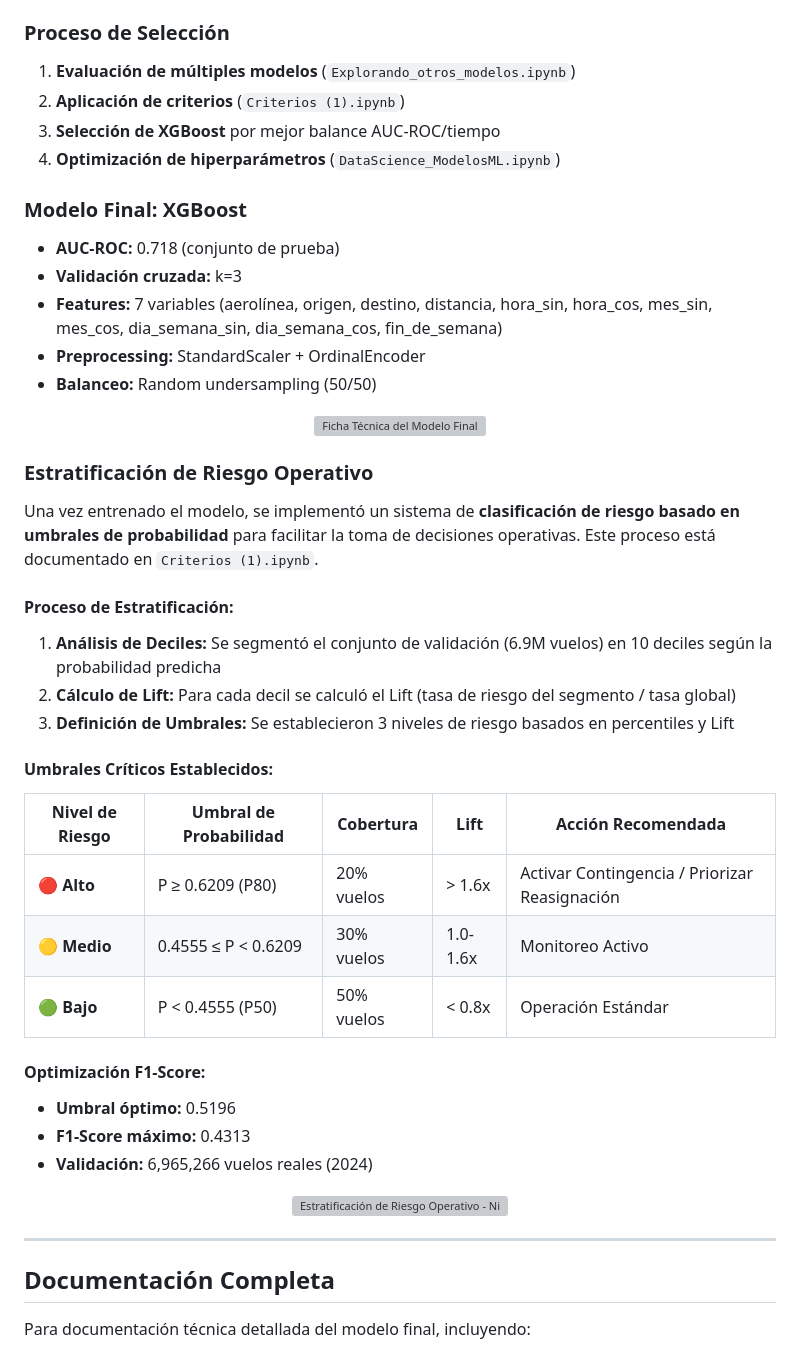
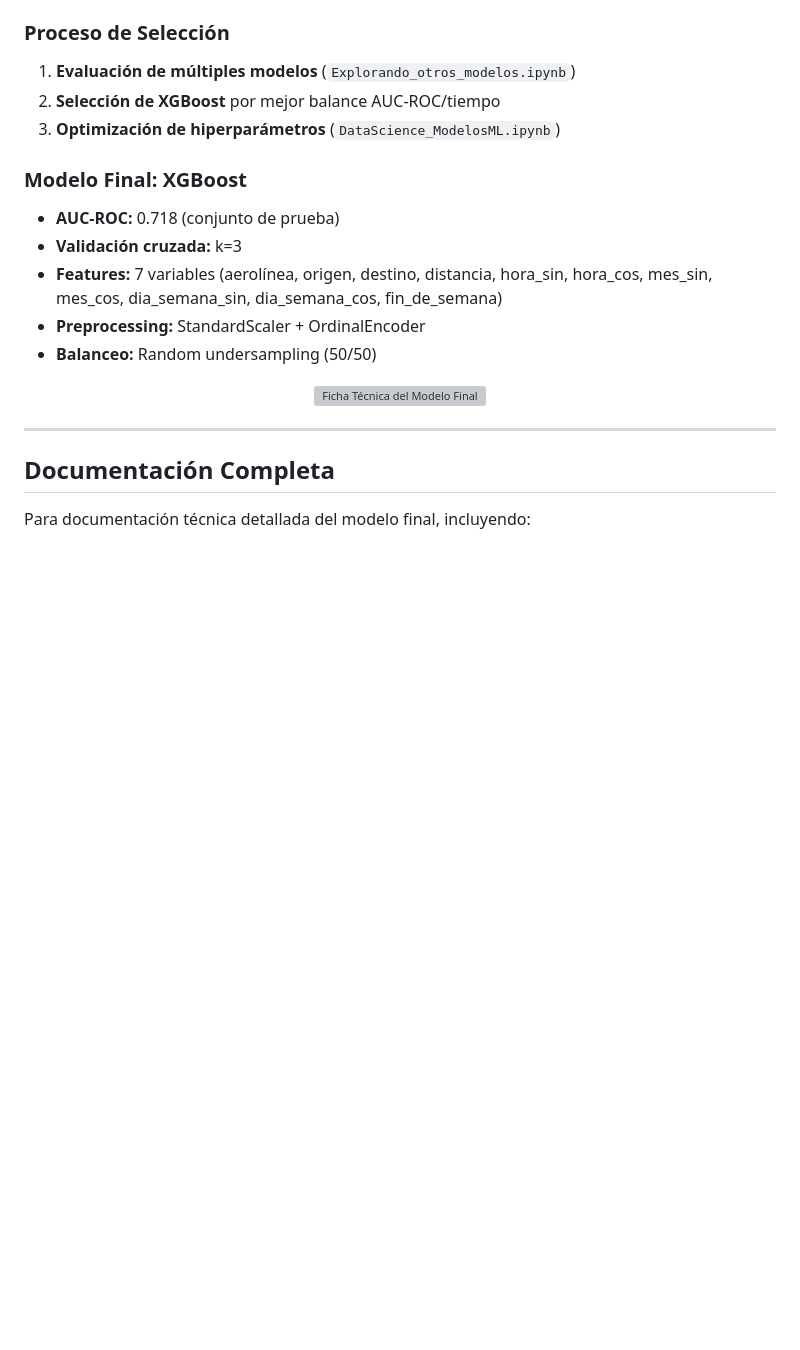
Before and after one commit to d4nye1/flight_on_time_mvp_H12-25-L-Equipo33, a Markdown page: data-science/README.md, the part around one of its changes. GitHub-like rendering; blank space fills up the shorter version; grey boxes are pictures that could not be loaded.

```diff
--- a/data-science/README.md
+++ b/data-science/README.md
@@ -180,9 +164,8 @@ El EDA completo se encuentra en `DataScience.ipynb` e incluye:
 ### Proceso de Selección
 
 1. **Evaluación de múltiples modelos** (`Explorando_otros_modelos.ipynb`)
-2. **Aplicación de criterios** (`Criterios (1).ipynb`)
-3. **Selección de XGBoost** por mejor balance AUC-ROC/tiempo
-4. **Optimización de hiperparámetros** (`DataScience_ModelosML.ipynb`)
+2. **Selección de XGBoost** por mejor balance AUC-ROC/tiempo
+3. **Optimización de hiperparámetros** (`DataScience_ModelosML.ipynb`)
 
 ### Modelo Final: XGBoost
 
@@ -194,33 +177,6 @@ El EDA completo se encuentra en `DataScience.ipynb` e incluye:
 
 <p align="center">
   <img src="../images/final_model_card.png" alt="Ficha Técnica del Modelo Final" width="100%" />
-</p>
-
-### Estratificación de Riesgo Operativo
-
-Una vez entrenado el modelo, se implementó un sistema de **clasificación de riesgo basado en umbrales de probabilidad** para facilitar la toma de decisiones operativas. Este proceso está documentado en `Criterios (1).ipynb`.
-
-#### Proceso de Estratificación:
-
-1. **Análisis de Deciles:** Se segmentó el conjunto de validación (6.9M vuelos) en 10 deciles según la probabilidad predicha
-2. **Cálculo de Lift:** Para cada decil se calculó el Lift (tasa de riesgo del segmento / tasa global)
-3. **Definición de Umbrales:** Se establecieron 3 niveles de riesgo basados en percentiles y Lift
-
-#### Umbrales Críticos Establecidos:
-
-| Nivel de Riesgo | Umbral de Probabilidad | Cobertura | Lift | Acción Recomendada |
-|------------------|------------------------|-----------|------|-------------------|
-| 🔴 **Alto** | P ≥ 0.6209 (P80) | 20% vuelos | > 1.6x | Activar Contingencia / Priorizar Reasignación |
-| 🟡 **Medio** | 0.4555 ≤ P < 0.6209 | 30% vuelos | 1.0-1.6x | Monitoreo Activo |
-| 🟢 **Bajo** | P < 0.4555 (P50) | 50% vuelos | < 0.8x | Operación Estándar |
-
-#### Optimización F1-Score:
-- **Umbral óptimo:** 0.5196
-- **F1-Score máximo:** 0.4313
-- **Validación:** 6,965,266 vuelos reales (2024)
-
-<p align="center">
-  <img src="../images/risk_stratification.png" alt="Estratificación de Riesgo Operativo - Niveles y Umbrales" width="100%" />
 </p>
 
 ---
```
Also changed, not shown: other parts of data-science/README.md (+3 -19 lines).
